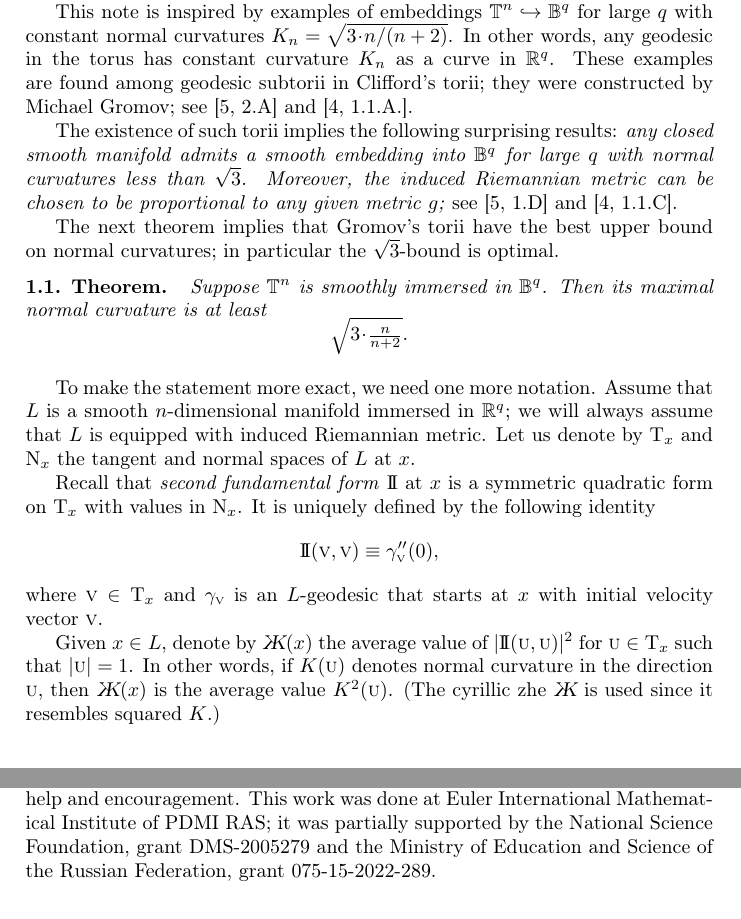
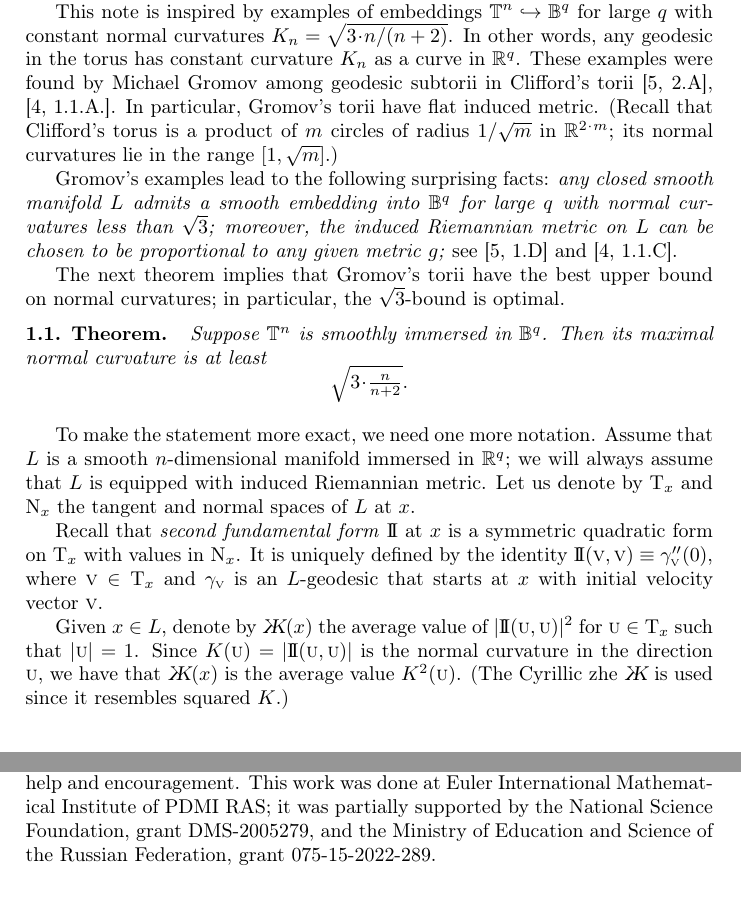
Before and after one commit to anton-petrunin/twist, a LaTeX paper (twisting.tex): two parts of pages 1 and 5 of 6, joined at a grey line, cut so that both start at the same text. The pictures show the PDF file twisting.pdf that the author committed with the source.

Commit message:
arXiv[v1]

```diff
--- a/twisting.tex
+++ b/twisting.tex
@@ -55,11 +53,15 @@ Further, $\TT^n$ will denote the $n$-dimensional torus --- the smooth manifold d
 
 This note is inspired by examples of embeddings $\TT^n\hookrightarrow\BB^q$ for large $q$ with constant normal curvatures $K_n=\sqrt{3\cdot n/(n+2)}$.
 In other words, any geodesic in the torus has constant curvature $K_n$ as a curve in $\RR^q$.
-These examples are found among geodesic subtorii in Clifford's torii;
-they were constructed by Michael Gromov; see \cite[2.A]{gromov3} and \cite[1.1.A.]{gromov2}.
+These examples were found by Michael Gromov among geodesic subtorii in Clifford's torii
+\cite[2.A]{gromov3}, \cite[1.1.A.]{gromov2}.
+In particular, Gromov's torii have flat induced metric.
+(Recall that Clifford's torus is a product of $m$  circles of radius ${1}/{\sqrt{m}}$ in $\RR^{2\cdot m}$;
+its normal curvatures lie in the range $[1,\sqrt{m}]$.)
 
-The existence of such torii implies the following surprising results:
-\textit{any closed smooth manifold admits a smooth embedding into $\BB^q$ for large $q$ with normal curvatures less than $\sqrt{3}$.}
-\textit{Moreover, the induced Riemannian metric can be chosen to be proportional to any given metric $g$;}
+
+Gromov's examples lead to the following surprising facts:
+\textit{any closed smooth manifold $L$ admits a smooth embedding into $\BB^q$ for large $q$ with normal curvatures less than $\sqrt{3}$;}
+\textit{moreover, the induced Riemannian metric on $L$ can be chosen to be proportional to any given metric $g$;}
 see \cite[1.D]{gromov3} and \cite[1.1.C]{gromov2}.
 
@@ -79,15 +82,15 @@ we will always assume that $L$ is equipped with induced Riemannian metric.
 Let us denote by $\T_x$ and $\N_x$ the tangent and normal spaces of $L$ at~$x$.
 
 Recall that \emph{second fundamental form} $\II$ at $x$ is a symmetric quadratic form on $\T_x$ with values in $\N_x$.
-It is uniquely defined by the following identity
-\[\II(\vec v,\vec v)\equiv \gamma''_{\vec v}(0),\]
+It is uniquely defined by the identity $\II(\vec v,\vec v)\equiv \gamma''_{\vec v}(0)$,
 where $\vec v\in \T_x$ and $\gamma_{\vec v}$ is an $L$-geodesic that starts at $x$ with initial velocity vector~$\vec v$.
 
 Given $x\in L$,
 denote by $\zh(x)$ the average value of $|\II(\vec u,\vec u)|^2$ for $\vec u\in\T_x$ such that $|\vec u|=1$.
-In other words, if $K(\vec u)$ denotes normal curvature in the direction $\vec u$, then
+Since $K(\vec u)=|\II(\vec u,\vec u)|$ is the normal curvature in the direction $\vec u$,
+we have that
 $\zh(x)$ is the average value $K^2(\vec u)$.
-(The cyrillic zhe $\zh$ is used since it resembles squared $K$.)
+(The Cyrillic zhe $\zh$ is used since it resembles squared $K$.)
 
 \begin{thm}{Theorem}
 Suppose $\TT^n$ is smoothly immersed in $\BB^q$.
```
Also changed, not shown: arXiv.txt (added, +5 -0 lines), README.md (added), twisting.pdf, twisting.tex (9 more changed lines).
